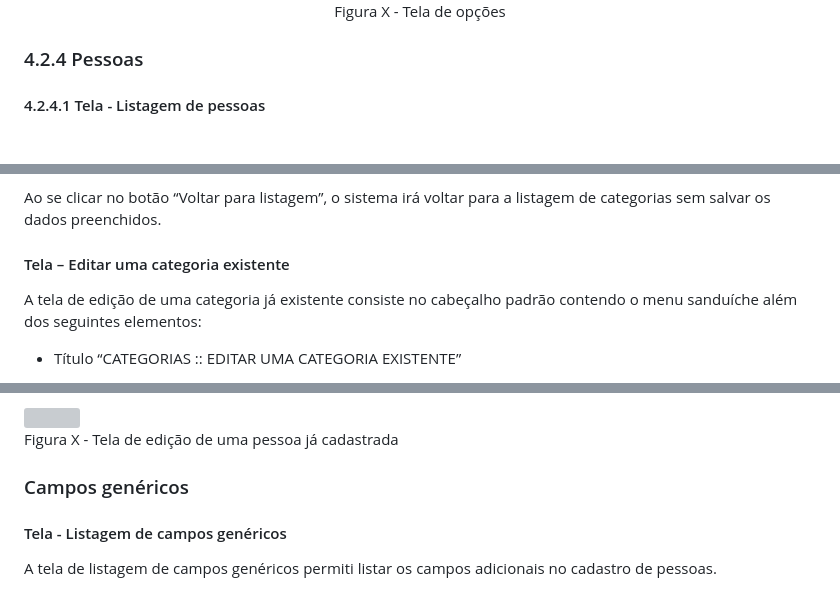
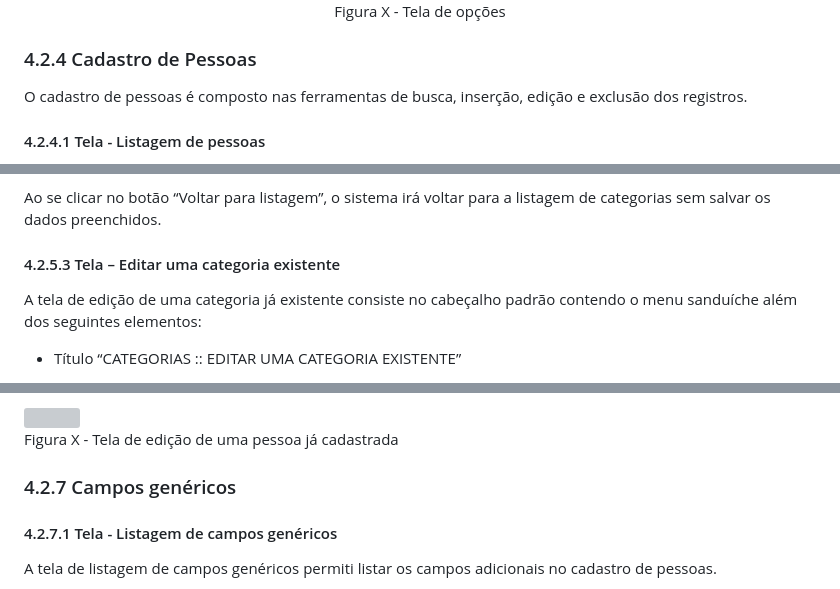
Before and after one commit to ICEI-PUC-Minas-PMV-ADS/PMV-ADS-2023-1-E1-PROJ-WEB-T14-G5-Cadastro_De_Pessoas, a Markdown page: docs/04-Projeto de Interface.md, 3 parts joined by grey strips. GitHub-like rendering; grey boxes are pictures that could not be loaded.

```diff
--- a/docs/04-Projeto de Interface.md
+++ b/docs/04-Projeto de Interface.md
@@ -104,7 +103,8 @@ Clicando-se no botão “Categorias”, o sistema será redirecionado para a lis
 Figura X - Tela de opções
 </P>
 
-### 4.2.4 Pessoas
+### 4.2.4 Cadastro de Pessoas
+O cadastro de pessoas é composto nas ferramentas de busca, inserção, edição e exclusão dos registros.
 
 #### 4.2.4.1 Tela - Listagem de pessoas
 
@@ -223,7 +221,7 @@ Ao se clicar no botão “Salvar”, o sistema irá gravar a nova categoria no b
 
 Ao se clicar no botão “Voltar para listagem”, o sistema irá voltar para a listagem de categorias sem salvar os dados preenchidos.
 
-#### Tela – Editar uma categoria existente
+#### 4.2.5.3 Tela – Editar uma categoria existente
 
 A tela de edição de uma categoria já existente consiste no cabeçalho padrão contendo o menu sanduíche além dos seguintes elementos:
 
@@ -293,9 +291,9 @@ A tela de editar usuários existentes consiste no cabeçalho padrão contendo o
 <img src='img/telas/tela-editar-uma-pessoa-existente.png'><BR>
 Figura X - Tela de edição de uma pessoa já cadastrada
 
-### Campos genéricos
+### 4.2.7 Campos genéricos
 
-#### Tela - Listagem de campos genéricos
+#### 4.2.7.1 Tela - Listagem de campos genéricos
 
 A tela de listagem de campos genéricos permiti listar os campos adicionais no cadastro de pessoas.
 
```
Also changed, not shown: other parts of docs/04-Projeto de Interface.md (+9 -12 lines).
